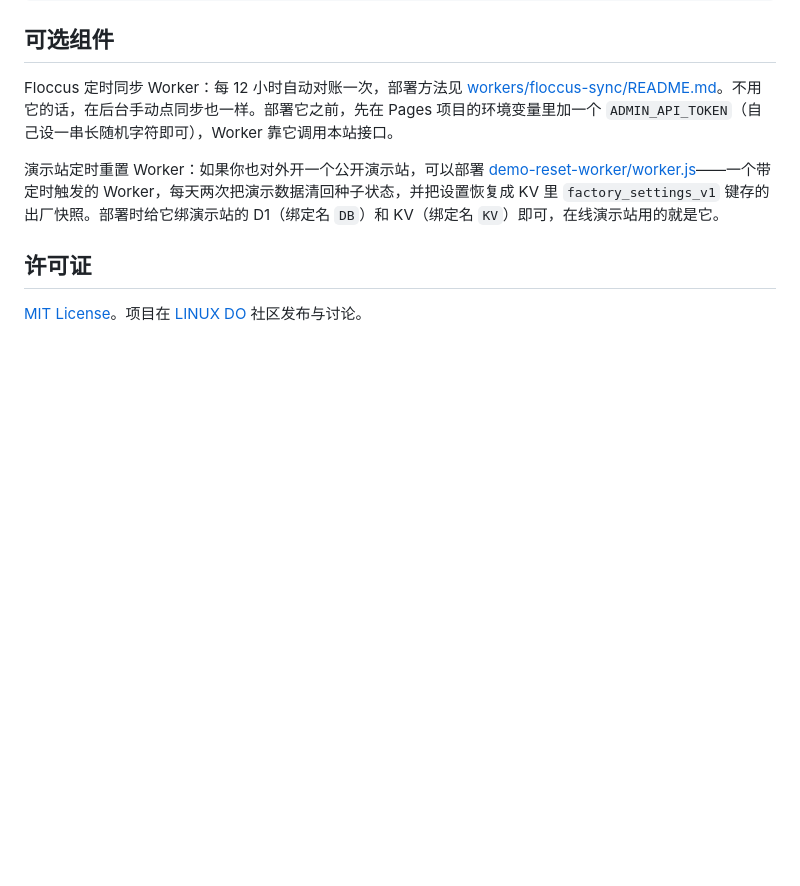
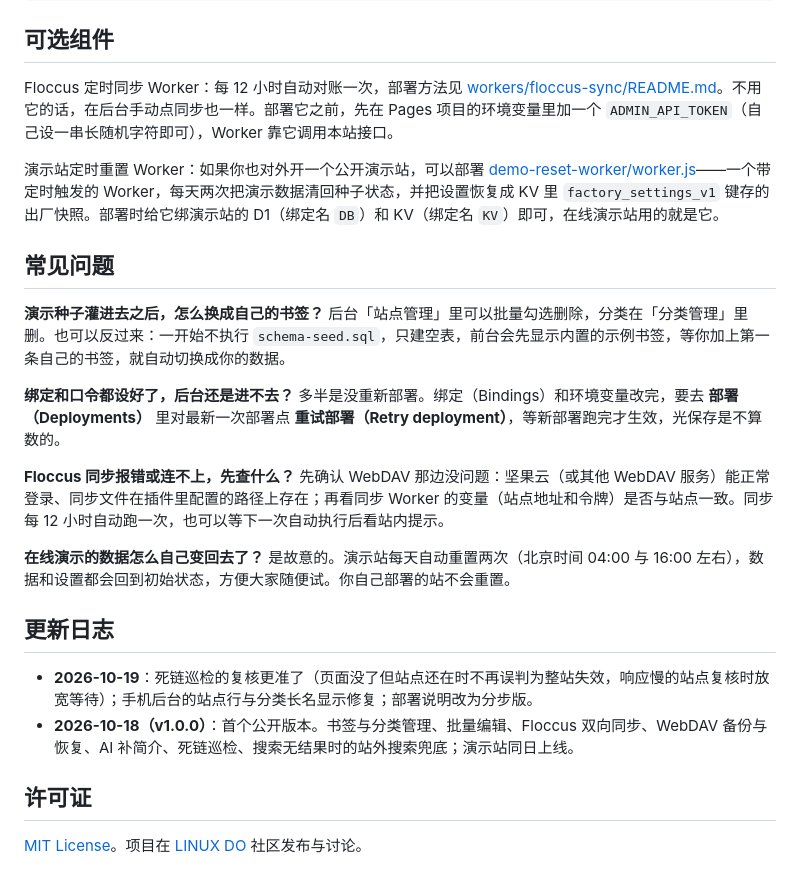
Before and after one commit to bingbinglab/rixin-nav, a Markdown page: README.md, the part around the change. Drawn GitHub-style; blank space fills up the shorter version.

Commit message:
add FAQ and changelog sections

```diff
--- a/README.md
+++ b/README.md
@@ -128,6 +128,25 @@ Floccus 定时同步 Worker：每 12 小时自动对账一次，部署方法见
 
 演示站定时重置 Worker：如果你也对外开一个公开演示站，可以部署 [demo-reset-worker/worker.js](demo-reset-worker/worker.js)——一个带定时触发的 Worker，每天两次把演示数据清回种子状态，并把设置恢复成 KV 里 `factory_settings_v1` 键存的出厂快照。部署时给它绑演示站的 D1（绑定名 `DB`）和 KV（绑定名 `KV`）即可，在线演示站用的就是它。
 
+## 常见问题
+
+**演示种子灌进去之后，怎么换成自己的书签？**
+后台「站点管理」里可以批量勾选删除，分类在「分类管理」里删。也可以反过来：一开始不执行 `schema-seed.sql`，只建空表，前台会先显示内置的示例书签，等你加上第一条自己的书签，就自动切换成你的数据。
+
+**绑定和口令都设好了，后台还是进不去？**
+多半是没重新部署。绑定（Bindings）和环境变量改完，要去 **部署（Deployments）** 里对最新一次部署点 **重试部署（Retry deployment）**，等新部署跑完才生效，光保存是不算数的。
+
+**Floccus 同步报错或连不上，先查什么？**
+先确认 WebDAV 那边没问题：坚果云（或其他 WebDAV 服务）能正常登录、同步文件在插件里配置的路径上存在；再看同步 Worker 的变量（站点地址和令牌）是否与站点一致。同步每 12 小时自动跑一次，也可以等下一次自动执行后看站内提示。
+
+**在线演示的数据怎么自己变回去了？**
+是故意的。演示站每天自动重置两次（北京时间 04:00 与 16:00 左右），数据和设置都会回到初始状态，方便大家随便试。你自己部署的站不会重置。
+
+## 更新日志
+
+- **2026-10-19**：死链巡检的复核更准了（页面没了但站点还在时不再误判为整站失效，响应慢的站点复核时放宽等待）；手机后台的站点行与分类长名显示修复；部署说明改为分步版。
+- **2026-10-18（v1.0.0）**：首个公开版本。书签与分类管理、批量编辑、Floccus 双向同步、WebDAV 备份与恢复、AI 补简介、死链巡检、搜索无结果时的站外搜索兜底；演示站同日上线。
+
 ## 许可证
 
 [MIT License](LICENSE)。项目在 [LINUX DO](https://linux.do) 社区发布与讨论。
```
